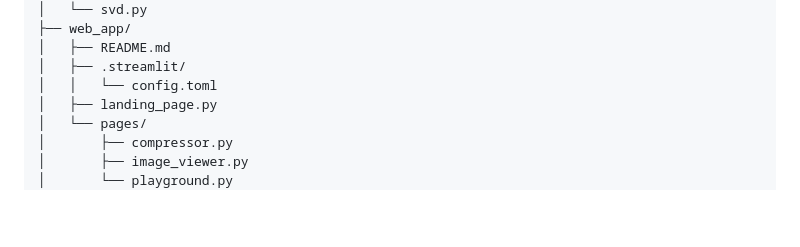
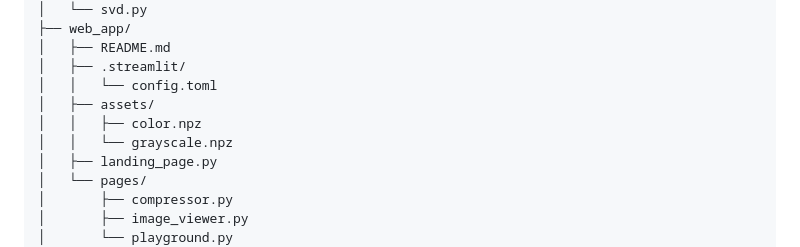
Before and after one commit to OjasRane/Singular-Value-Decomposition, a Markdown page: README.md, the part around the change. Rendered like a GitHub page; blank space fills up the shorter version.

```diff
--- a/README.md
+++ b/README.md
@@ -51,6 +51,9 @@ Project directory structure (excluding paths ignored by `.gitignore`):
 │   ├── README.md
 │   ├── .streamlit/
 │   │   └── config.toml
+│   ├── assets/
+│   │   ├── color.npz
+│   │   └── grayscale.npz
 │   ├── landing_page.py
 │   └── pages/
 │       ├── compressor.py
```
Also changed, not shown: web_app/README.md (+4 -1 lines).
